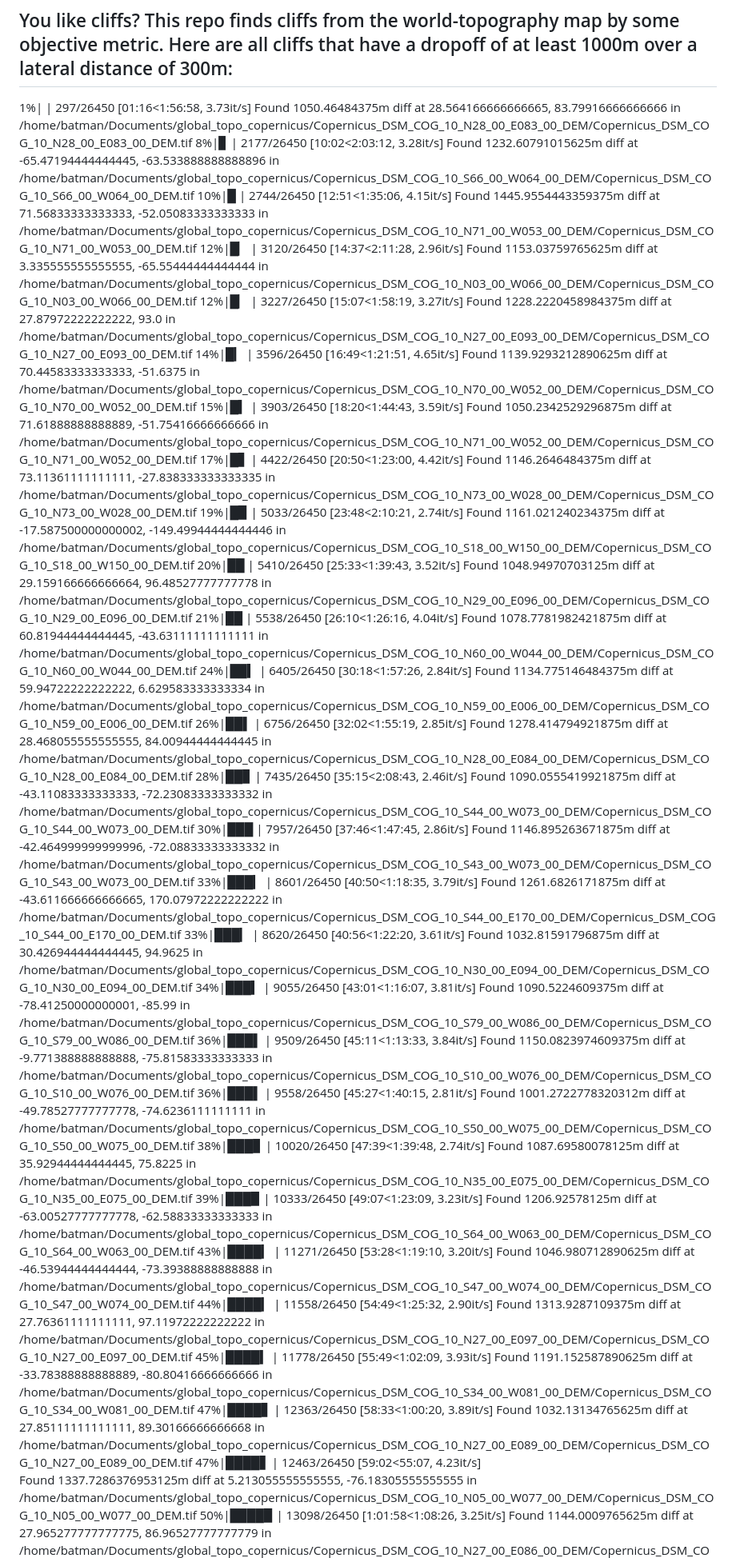
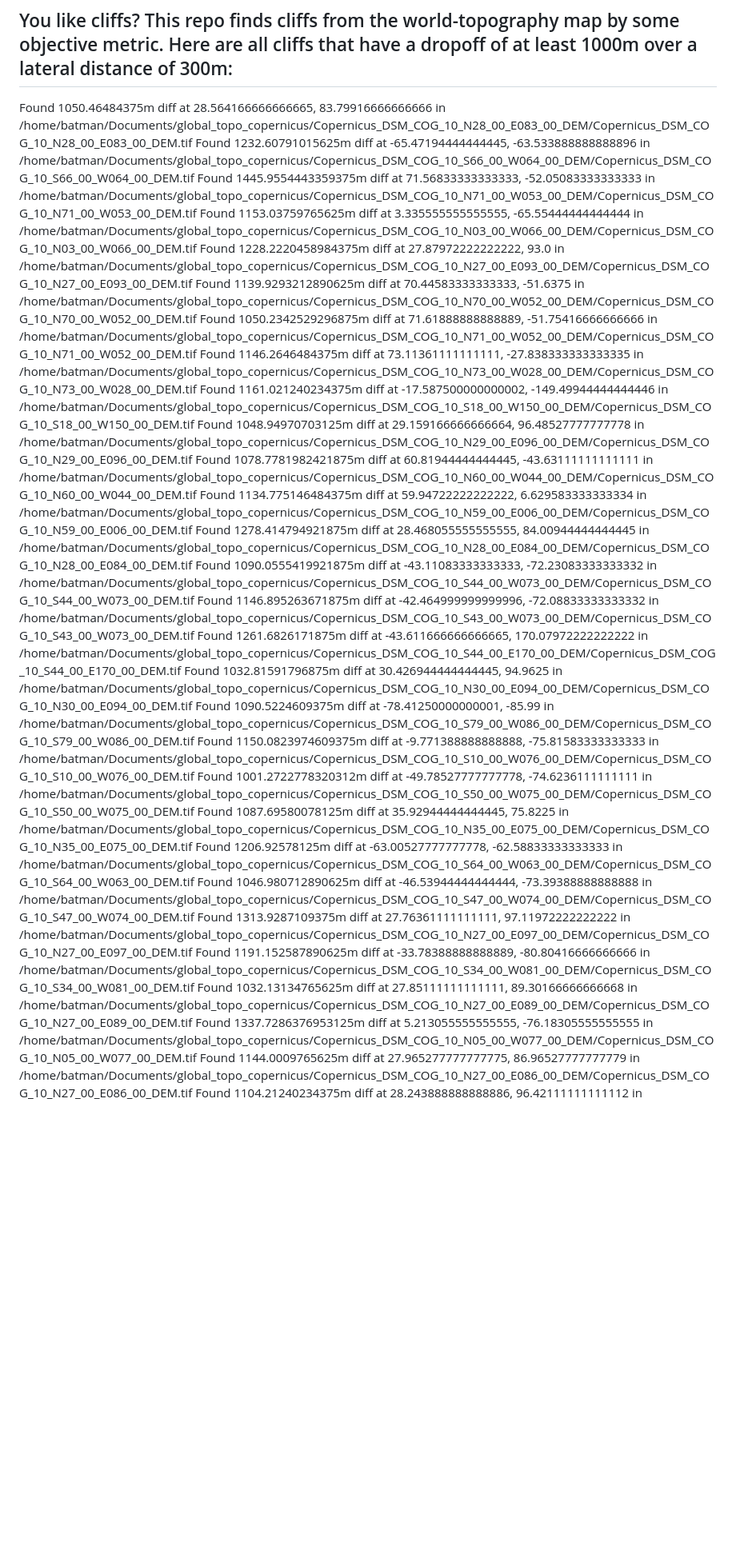
Before and after one commit to haraschax/cliff-finder, a Markdown page: README.md, the part around one of its changes. Shown at 80% size. Drawn GitHub-style; blank space fills up the shorter version.

```diff
--- a/README.md
+++ b/README.md
@@ -1,58 +1,30 @@
 ## You like cliffs? This repo finds cliffs from the world-topography map by some objective metric. Here are all cliffs that have a dropoff of at least 1000m over a lateral distance of 300m:
 
- 1%|          | 297/26450 [01:16<1:56:58,  3.73it/s]
 Found 1050.46484375m diff at 28.564166666666665, 83.79916666666666 in /home/batman/Documents/global_topo_copernicus/Copernicus_DSM_COG_10_N28_00_E083_00_DEM/Copernicus_DSM_COG_10_N28_00_E083_00_DEM.tif
-  8%|▊         | 2177/26450 [10:02<2:03:12,  3.28it/s]
 Found 1232.60791015625m diff at -65.47194444444445, -63.533888888888896 in /home/batman/Documents/global_topo_copernicus/Copernicus_DSM_COG_10_S66_00_W064_00_DEM/Copernicus_DSM_COG_10_S66_00_W064_00_DEM.tif
- 10%|█         | 2744/26450 [12:51<1:35:06,  4.15it/s]
 Found 1445.9554443359375m diff at 71.56833333333333, -52.05083333333333 in /home/batman/Documents/global_topo_copernicus/Copernicus_DSM_COG_10_N71_00_W053_00_DEM/Copernicus_DSM_COG_10_N71_00_W053_00_DEM.tif
- 12%|█▏        | 3120/26450 [14:37<2:11:28,  2.96it/s]
 Found 1153.03759765625m diff at 3.335555555555555, -65.55444444444444 in /home/batman/Documents/global_topo_copernicus/Copernicus_DSM_COG_10_N03_00_W066_00_DEM/Copernicus_DSM_COG_10_N03_00_W066_00_DEM.tif
- 12%|█▏        | 3227/26450 [15:07<1:58:19,  3.27it/s]
 Found 1228.2220458984375m diff at 27.87972222222222, 93.0 in /home/batman/Documents/global_topo_copernicus/Copernicus_DSM_COG_10_N27_00_E093_00_DEM/Copernicus_DSM_COG_10_N27_00_E093_00_DEM.tif
- 14%|█▎        | 3596/26450 [16:49<1:21:51,  4.65it/s]
 Found 1139.9293212890625m diff at 70.44583333333333, -51.6375 in /home/batman/Documents/global_topo_copernicus/Copernicus_DSM_COG_10_N70_00_W052_00_DEM/Copernicus_DSM_COG_10_N70_00_W052_00_DEM.tif
- 15%|█▍        | 3903/26450 [18:20<1:44:43,  3.59it/s]
 Found 1050.2342529296875m diff at 71.61888888888889, -51.75416666666666 in /home/batman/Documents/global_topo_copernicus/Copernicus_DSM_COG_10_N71_00_W052_00_DEM/Copernicus_DSM_COG_10_N71_00_W052_00_DEM.tif
- 17%|█▋        | 4422/26450 [20:50<1:23:00,  4.42it/s]
 Found 1146.2646484375m diff at 73.11361111111111, -27.838333333333335 in /home/batman/Documents/global_topo_copernicus/Copernicus_DSM_COG_10_N73_00_W028_00_DEM/Copernicus_DSM_COG_10_N73_00_W028_00_DEM.tif
- 19%|█▉        | 5033/26450 [23:48<2:10:21,  2.74it/s]
 Found 1161.021240234375m diff at -17.587500000000002, -149.49944444444446 in /home/batman/Documents/global_topo_copernicus/Copernicus_DSM_COG_10_S18_00_W150_00_DEM/Copernicus_DSM_COG_10_S18_00_W150_00_DEM.tif
- 20%|██        | 5410/26450 [25:33<1:39:43,  3.52it/s]
 Found 1048.94970703125m diff at 29.159166666666664, 96.48527777777778 in /home/batman/Documents/global_topo_copernicus/Copernicus_DSM_COG_10_N29_00_E096_00_DEM/Copernicus_DSM_COG_10_N29_00_E096_00_DEM.tif
- 21%|██        | 5538/26450 [26:10<1:26:16,  4.04it/s]
 Found 1078.7781982421875m diff at 60.81944444444445, -43.63111111111111 in /home/batman/Documents/global_topo_copernicus/Copernicus_DSM_COG_10_N60_00_W044_00_DEM/Copernicus_DSM_COG_10_N60_00_W044_00_DEM.tif
- 24%|██▍       | 6405/26450 [30:18<1:57:26,  2.84it/s]
 Found 1134.775146484375m diff at 59.94722222222222, 6.629583333333334 in /home/batman/Documents/global_topo_copernicus/Copernicus_DSM_COG_10_N59_00_E006_00_DEM/Copernicus_DSM_COG_10_N59_00_E006_00_DEM.tif
- 26%|██▌       | 6756/26450 [32:02<1:55:19,  2.85it/s]
 Found 1278.414794921875m diff at 28.468055555555555, 84.00944444444445 in /home/batman/Documents/global_topo_copernicus/Copernicus_DSM_COG_10_N28_00_E084_00_DEM/Copernicus_DSM_COG_10_N28_00_E084_00_DEM.tif
- 28%|██▊       | 7435/26450 [35:15<2:08:43,  2.46it/s]
 Found 1090.0555419921875m diff at -43.11083333333333, -72.23083333333332 in /home/batman/Documents/global_topo_copernicus/Copernicus_DSM_COG_10_S44_00_W073_00_DEM/Copernicus_DSM_COG_10_S44_00_W073_00_DEM.tif
- 30%|███       | 7957/26450 [37:46<1:47:45,  2.86it/s]
 Found 1146.895263671875m diff at -42.464999999999996, -72.08833333333332 in /home/batman/Documents/global_topo_copernicus/Copernicus_DSM_COG_10_S43_00_W073_00_DEM/Copernicus_DSM_COG_10_S43_00_W073_00_DEM.tif
- 33%|███▎      | 8601/26450 [40:50<1:18:35,  3.79it/s]
 Found 1261.6826171875m diff at -43.611666666666665, 170.07972222222222 in /home/batman/Documents/global_topo_copernicus/Copernicus_DSM_COG_10_S44_00_E170_00_DEM/Copernicus_DSM_COG_10_S44_00_E170_00_DEM.tif
- 33%|███▎      | 8620/26450 [40:56<1:22:20,  3.61it/s]
 Found 1032.81591796875m diff at 30.426944444444445, 94.9625 in /home/batman/Documents/global_topo_copernicus/Copernicus_DSM_COG_10_N30_00_E094_00_DEM/Copernicus_DSM_COG_10_N30_00_E094_00_DEM.tif
- 34%|███▍      | 9055/26450 [43:01<1:16:07,  3.81it/s]
 Found 1090.5224609375m diff at -78.41250000000001, -85.99 in /home/batman/Documents/global_topo_copernicus/Copernicus_DSM_COG_10_S79_00_W086_00_DEM/Copernicus_DSM_COG_10_S79_00_W086_00_DEM.tif
- 36%|███▌      | 9509/26450 [45:11<1:13:33,  3.84it/s]
 Found 1150.0823974609375m diff at -9.771388888888888, -75.81583333333333 in /home/batman/Documents/global_topo_copernicus/Copernicus_DSM_COG_10_S10_00_W076_00_DEM/Copernicus_DSM_COG_10_S10_00_W076_00_DEM.tif
- 36%|███▌      | 9558/26450 [45:27<1:40:15,  2.81it/s]
 Found 1001.2722778320312m diff at -49.78527777777778, -74.6236111111111 in /home/batman/Documents/global_topo_copernicus/Copernicus_DSM_COG_10_S50_00_W075_00_DEM/Copernicus_DSM_COG_10_S50_00_W075_00_DEM.tif
- 38%|███▊      | 10020/26450 [47:39<1:39:48,  2.74it/s]
 Found 1087.69580078125m diff at 35.92944444444445, 75.8225 in /home/batman/Documents/global_topo_copernicus/Copernicus_DSM_COG_10_N35_00_E075_00_DEM/Copernicus_DSM_COG_10_N35_00_E075_00_DEM.tif
- 39%|███▉      | 10333/26450 [49:07<1:23:09,  3.23it/s]
 Found 1206.92578125m diff at -63.00527777777778, -62.58833333333333 in /home/batman/Documents/global_topo_copernicus/Copernicus_DSM_COG_10_S64_00_W063_00_DEM/Copernicus_DSM_COG_10_S64_00_W063_00_DEM.tif
- 43%|████▎     | 11271/26450 [53:28<1:19:10,  3.20it/s]
 Found 1046.980712890625m diff at -46.53944444444444, -73.39388888888888 in /home/batman/Documents/global_topo_copernicus/Copernicus_DSM_COG_10_S47_00_W074_00_DEM/Copernicus_DSM_COG_10_S47_00_W074_00_DEM.tif
- 44%|████▎     | 11558/26450 [54:49<1:25:32,  2.90it/s]
 Found 1313.9287109375m diff at 27.76361111111111, 97.11972222222222 in /home/batman/Documents/global_topo_copernicus/Copernicus_DSM_COG_10_N27_00_E097_00_DEM/Copernicus_DSM_COG_10_N27_00_E097_00_DEM.tif
- 45%|████▍     | 11778/26450 [55:49<1:02:09,  3.93it/s]
 Found 1191.152587890625m diff at -33.78388888888889, -80.80416666666666 in /home/batman/Documents/global_topo_copernicus/Copernicus_DSM_COG_10_S34_00_W081_00_DEM/Copernicus_DSM_COG_10_S34_00_W081_00_DEM.tif
- 47%|████▋     | 12363/26450 [58:33<1:00:20,  3.89it/s]
 Found 1032.13134765625m diff at 27.85111111111111, 89.30166666666668 in /home/batman/Documents/global_topo_copernicus/Copernicus_DSM_COG_10_N27_00_E089_00_DEM/Copernicus_DSM_COG_10_N27_00_E089_00_DEM.tif
- 47%|████▋     | 12463/26450 [59:02<55:07,  4.23it/s]
 Found 1337.7286376953125m diff at 5.213055555555555, -76.18305555555555 in /home/batman/Documents/global_topo_copernicus/Copernicus_DSM_COG_10_N05_00_W077_00_DEM/Copernicus_DSM_COG_10_N05_00_W077_00_DEM.tif
- 50%|████▉     | 13098/26450 [1:01:58<1:08:26,  3.25it/s]
 Found 1144.0009765625m diff at 27.965277777777775, 86.96527777777779 in /home/batman/Documents/global_topo_copernicus/Copernicus_DSM_COG_10_N27_00_E086_00_DEM/Copernicus_DSM_COG_10_N27_00_E086_00_DEM.tif
```
Also changed, not shown: other parts of README.md (+0 -16 lines).
